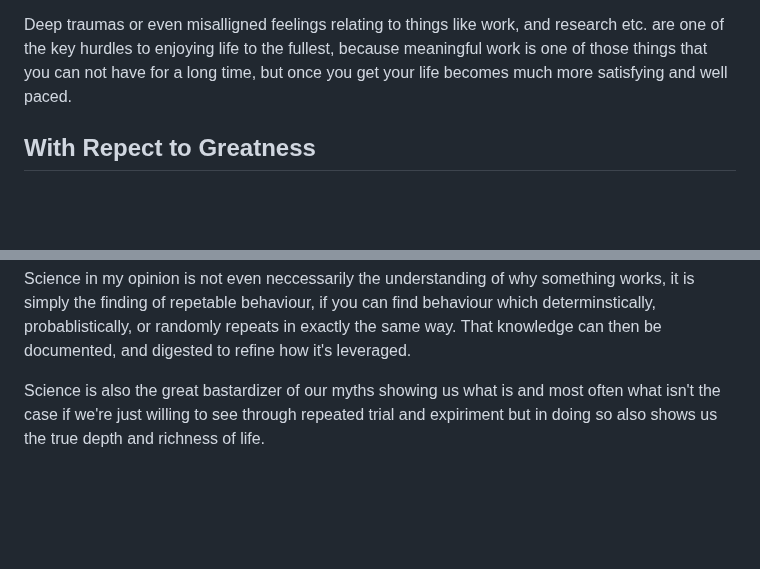
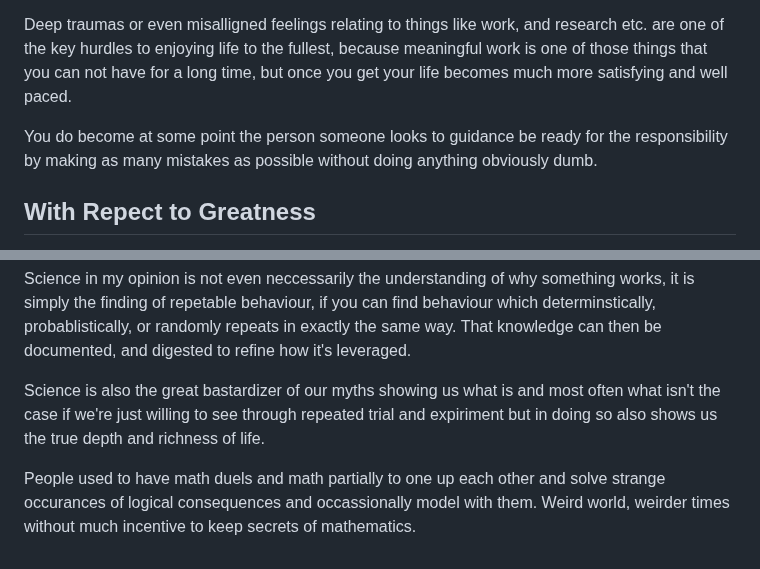
Before and after one commit to DhirajMeenavilli/Projects, a Markdown page: Journal/Notes and Occurances.md, 2 parts joined by grey strips. Rendered like a GitHub page; blank space fills up the shorter version.

Commit message:
Thoughts over 3 flights and 12 hours.

```diff
--- a/Journal/Notes and Occurances.md
+++ b/Journal/Notes and Occurances.md
@@ -114,6 +114,8 @@ No matter how many successes you have, you will always have failures, and they w
 
 Deep traumas or even misalligned feelings relating to things like work, and research etc. are one of the key hurdles to enjoying life to the fullest, because meaningful work is one of those things that you can not have for a long time, but once you get your life becomes much more satisfying and well paced.
 
+You do become at some point the person someone looks to guidance be ready for the responsibility by making as many mistakes as possible without doing anything obviously dumb.
+
 ## With Repect to Greatness
 
 Being considered great is a function of the historical process and the human memory. Both of which are outside the realm of your control, geniuses are forgotten and fools are immortalised. One can only foxus on maximising their chances at greatness by truly being great, which means one can only maximize their chances by doing the work and pushing oneself without breaking.
@@ -143,3 +145,5 @@ All science effectively boils down to discovery and development, see a problem w
 Science in my opinion is not even neccessarily the understanding of why something works, it is simply the finding of repetable behaviour, if you can find behaviour which determinstically, probablistically, or randomly repeats in exactly the same way. That knowledge can then be documented, and digested to refine how it's leveraged.
 
 Science is also the great bastardizer of our myths showing us what is and most often what isn't the case if we're just willing to see through repeated trial and expiriment but in doing so also shows us the true depth and richness of life.
+
+People used to have math duels and math partially to one up each other and solve strange occurances of logical consequences and occassionally model with them. Weird world, weirder times without much incentive to keep secrets of mathematics.
```
